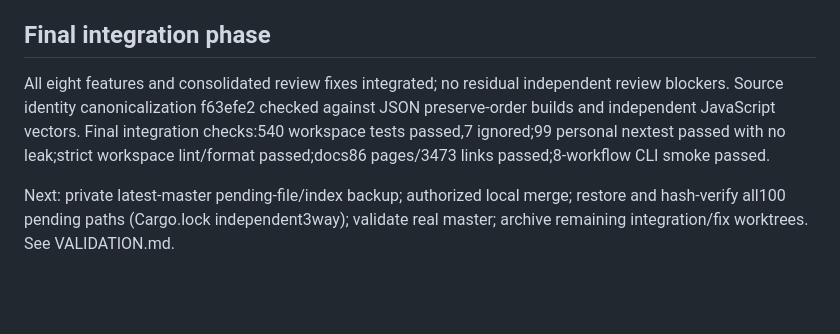
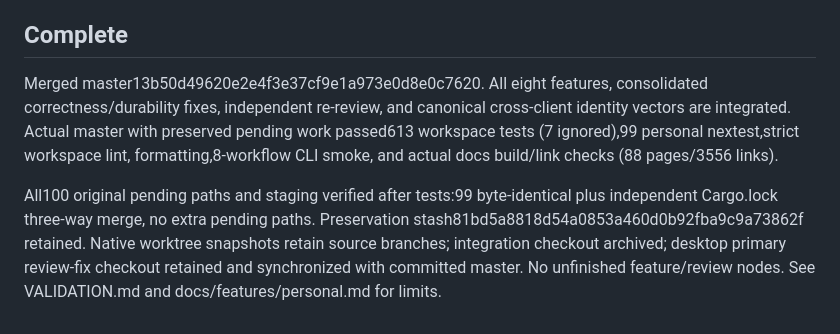
Before and after one commit to Dodecahedr0x/tangled, a Markdown page: .agent/solo-usefulness/STATUS.md, the part around the change. GitHub-like rendering; blank space fills up the shorter version.

```diff
--- a/.agent/solo-usefulness/STATUS.md
+++ b/.agent/solo-usefulness/STATUS.md
@@ -37,8 +37,8 @@ Existing docs/guides/recovery.md required missing frontmatter; parent added only
 Logs in /tmp/tangled-solo-*.log. Shared concurrent target paths caused false artifacts initially; workers switched private. Parent final target /tmp/tangled-solo-integration-target. Do not rely on initial shared-target baseline failure as current result.
 Smoke script /tmp/tangled-solo-smoke.py exercises8 command workflows, article/feed search, static export and encrypted restore; run AFTER fix merge against rebuilt binary.
 
-## Final integration phase
+## Complete
 
-All eight features and consolidated review fixes integrated; no residual independent review blockers. Source identity canonicalization f63efe2 checked against JSON preserve-order builds and independent JavaScript vectors. Final integration checks:540 workspace tests passed,7 ignored;99 personal nextest passed with no leak;strict workspace lint/format passed;docs86 pages/3473 links passed;8-workflow CLI smoke passed.
+Merged master13b50d49620e2e4f3e37cf9e1a973e0d8e0c7620. All eight features, consolidated correctness/durability fixes, independent re-review, and canonical cross-client identity vectors are integrated. Actual master with preserved pending work passed613 workspace tests (7 ignored),99 personal nextest,strict workspace lint, formatting,8-workflow CLI smoke, and actual docs build/link checks (88 pages/3556 links).
 
-Next: private latest-master pending-file/index backup; authorized local merge; restore and hash-verify all100 pending paths (Cargo.lock independent3way); validate real master; archive remaining integration/fix worktrees. See VALIDATION.md.
+All100 original pending paths and staging verified after tests:99 byte-identical plus independent Cargo.lock three-way merge, no extra pending paths. Preservation stash81bd5a8818d54a0853a460d0b92fba9c9a73862f retained. Native worktree snapshots retain source branches; integration checkout archived; desktop primary review-fix checkout retained and synchronized with committed master. No unfinished feature/review nodes. See VALIDATION.md and docs/features/personal.md for limits.
```
Also changed, not shown: .agent/solo-usefulness/VALIDATION.md (+14 -1 lines).
